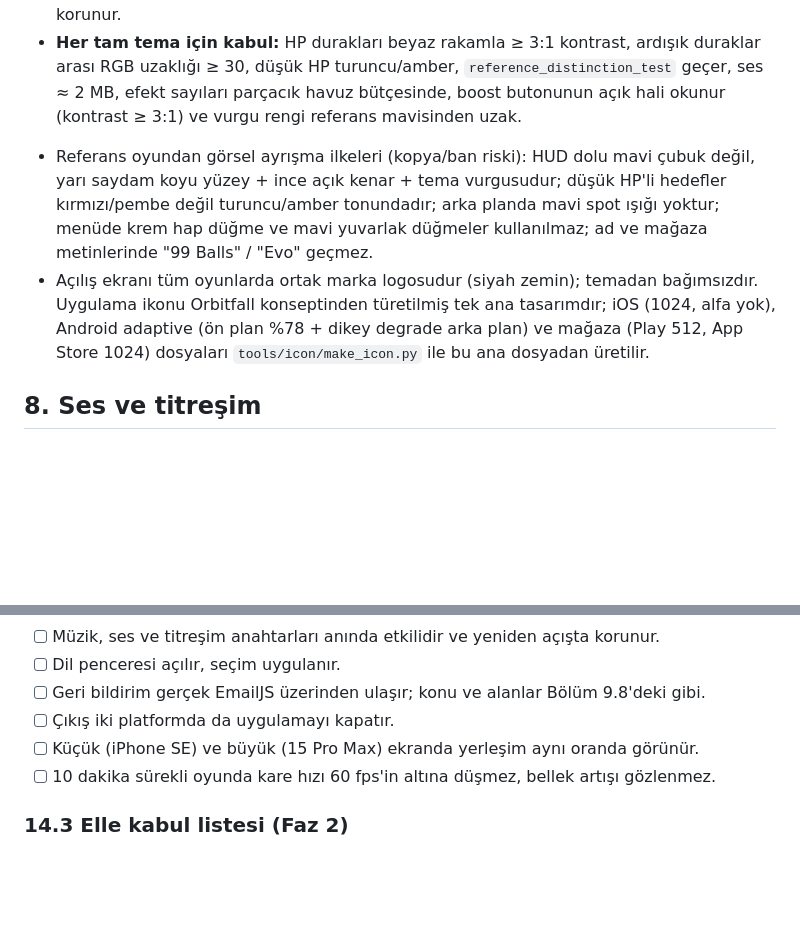
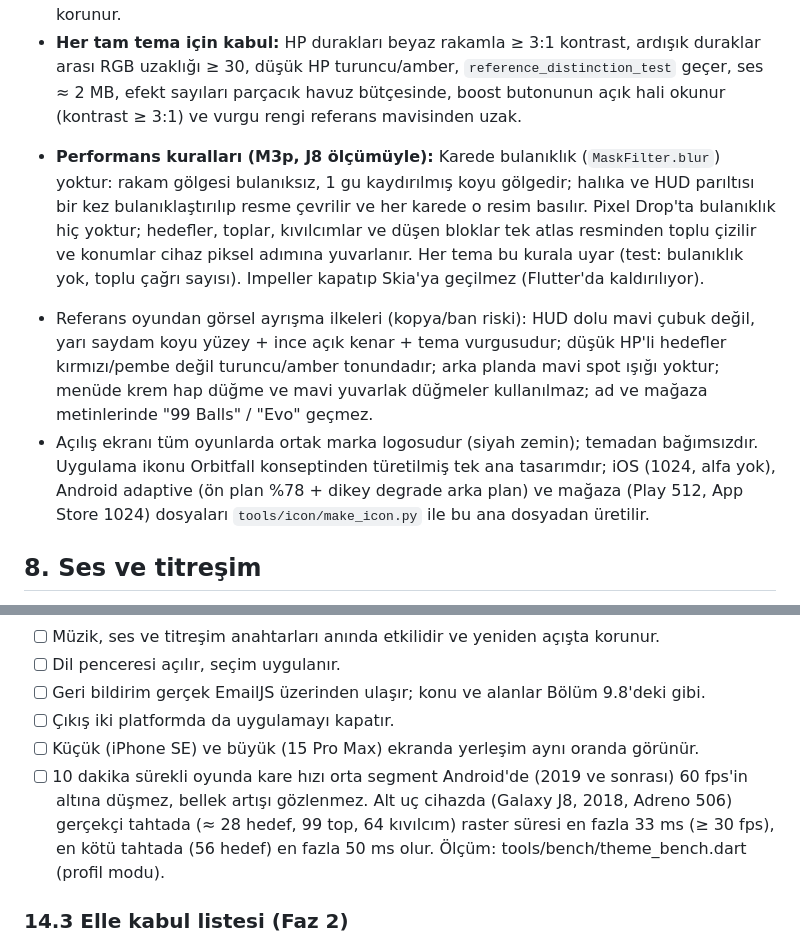
Before and after one commit to dgnklz/99balls, a Markdown page: docs/PRD.md, 2 parts joined by grey strips. Rendered like a GitHub page; blank space fills up the shorter version.

Commit message:
docs: PRD rev 73 ile senkron (performans kurallari, hedef cihaz)

```diff
--- a/docs/PRD.md
+++ b/docs/PRD.md
@@ -547,8 +547,10 @@ Parçacıklar 64 nesnelik bir havuzdan alınır ve bitince havuza döner. Havuz
 * **Ortak çizim:** `lib/themes/shared/base_theme_renderer.dart` (`BaseThemeRenderer`) HUD/zemin çubuğu, HP rakamları, "+3", yıldız Path'i, varsayılan disk ve kıvılcımı taşır; temalar arka plan, hedef, halka, yıldız, top ve kıvılcım biçimini ezer. Orbitfall çizim çağrısı golden testi korunur.
 * **Her tam tema için kabul:** HP durakları beyaz rakamla ≥ 3:1 kontrast, ardışık duraklar arası RGB uzaklığı ≥ 30, düşük HP turuncu/amber, `reference_distinction_test` geçer, ses ≈ 2 MB, efekt sayıları parçacık havuz bütçesinde, boost butonunun açık hali okunur (kontrast ≥ 3:1) ve vurgu rengi referans mavisinden uzak.
 
-- Referans oyundan görsel ayrışma ilkeleri (kopya/ban riski): HUD dolu mavi çubuk değil, yarı saydam koyu yüzey + ince açık kenar + tema vurgusudur; düşük HP'li hedefler kırmızı/pembe değil turuncu/amber tonundadır; arka planda mavi spot ışığı yoktur; menüde krem hap düğme ve mavi yuvarlak düğmeler kullanılmaz; ad ve mağaza metinlerinde "99 Balls" / "Evo" geçmez.
-- Açılış ekranı tüm oyunlarda ortak marka logosudur (siyah zemin); temadan bağımsızdır. Uygulama ikonu Orbitfall konseptinden türetilmiş tek ana tasarımdır; iOS (1024, alfa yok), Android adaptive (ön plan %78 + dikey degrade arka plan) ve mağaza (Play 512, App Store 1024) dosyaları `tools/icon/make_icon.py` ile bu ana dosyadan üretilir.
+- **Performans kuralları (M3p, J8 ölçümüyle):** Karede bulanıklık (`MaskFilter.blur`) yoktur: rakam gölgesi bulanıksız, 1 gu kaydırılmış koyu gölgedir; halıka ve HUD parıltısı bir kez bulanıklaştırılıp resme çevrilir ve her karede o resim basılır. Pixel Drop'ta bulanıklık hiç yoktur; hedefler, toplar, kıvılcımlar ve düşen bloklar tek atlas resminden toplu çizilir ve konumlar cihaz piksel adımına yuvarlanır. Her tema bu kurala uyar (test: bulanıklık yok, toplu çağrı sayısı). Impeller kapatıp Skia'ya geçilmez (Flutter'da kaldırılıyor).
+
+* Referans oyundan görsel ayrışma ilkeleri (kopya/ban riski): HUD dolu mavi çubuk değil, yarı saydam koyu yüzey + ince açık kenar + tema vurgusudur; düşük HP'li hedefler kırmızı/pembe değil turuncu/amber tonundadır; arka planda mavi spot ışığı yoktur; menüde krem hap düğme ve mavi yuvarlak düğmeler kullanılmaz; ad ve mağaza metinlerinde "99 Balls" / "Evo" geçmez.
+* Açılış ekranı tüm oyunlarda ortak marka logosudur (siyah zemin); temadan bağımsızdır. Uygulama ikonu Orbitfall konseptinden türetilmiş tek ana tasarımdır; iOS (1024, alfa yok), Android adaptive (ön plan %78 + dikey degrade arka plan) ve mağaza (Play 512, App Store 1024) dosyaları `tools/icon/make_icon.py` ile bu ana dosyadan üretilir.
 
 ## 8. Ses ve titreşim
 
@@ -982,7 +984,7 @@ Her kilometre taşı sonunda `flutter analyze` sıfır uyarı, `flutter test` he
 - [ ] Geri bildirim gerçek EmailJS üzerinden ulaşır; konu ve alanlar Bölüm 9.8'deki gibi.
 - [ ] Çıkış iki platformda da uygulamayı kapatır.
 - [ ] Küçük (iPhone SE) ve büyük (15 Pro Max) ekranda yerleşim aynı oranda görünür.
-- [ ] 10 dakika sürekli oyunda kare hızı 60 fps'in altına düşmez, bellek artışı gözlenmez.
+- [ ] 10 dakika sürekli oyunda kare hızı orta segment Android'de (2019 ve sonrası) 60 fps'in altına düşmez, bellek artışı gözlenmez. Alt uç cihazda (Galaxy J8, 2018, Adreno 506) gerçekçi tahtada (≈ 28 hedef, 99 top, 64 kıvılcım) raster süresi en fazla 33 ms (≥ 30 fps), en kötü tahtada (56 hedef) en fazla 50 ms olur. Ölçüm: tools/bench/theme\_bench.dart (profil modu).
 
 ### 14.3 Elle kabul listesi (Faz 2)
 
```
